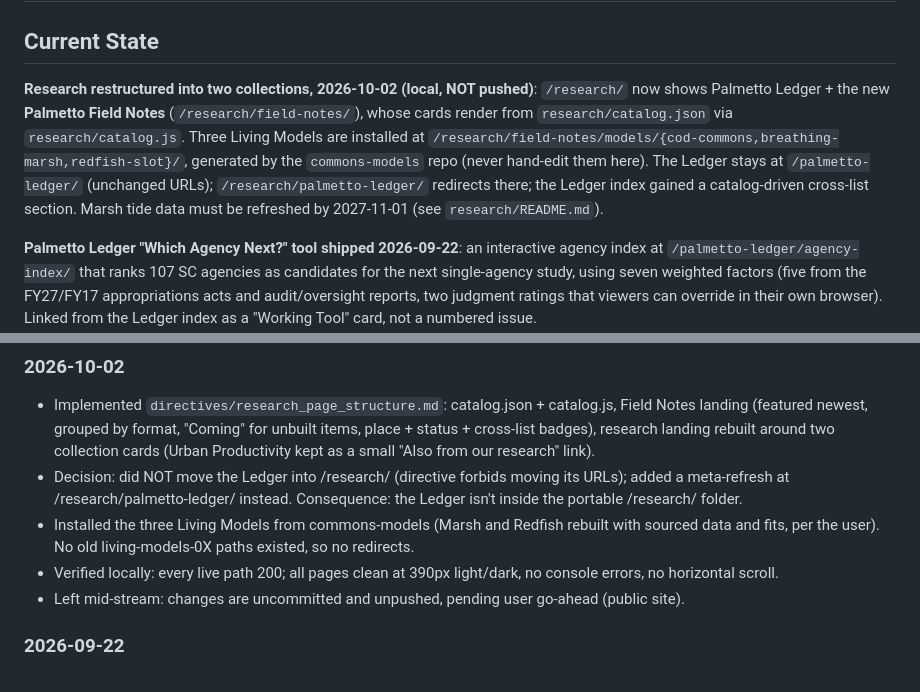
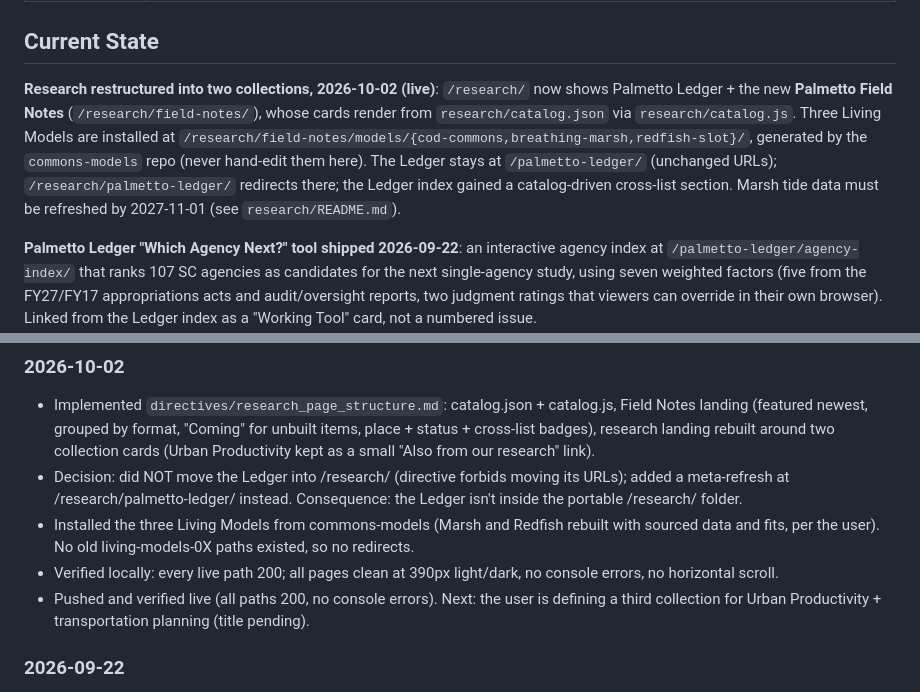
Before and after one commit to jimmyardis/carolina-redesign, a Markdown page: ATLAS.md, 2 parts joined by grey strips. Rendered like a GitHub page.

Commit message:
ATLAS: Field Notes live
Co-Authored-By: Claude Opus 5.5 (1M context) <noreply@anthropic.com>

```diff
--- a/ATLAS.md
+++ b/ATLAS.md
@@ -17,7 +17,7 @@
 
 ## Current State
 
-**Research restructured into two collections, 2026-10-02 (local, NOT pushed)**: `/research/` now shows Palmetto Ledger + the new **Palmetto Field Notes** (`/research/field-notes/`), whose cards render from `research/catalog.json` via `research/catalog.js`. Three Living Models are installed at `/research/field-notes/models/{cod-commons,breathing-marsh,redfish-slot}/`, generated by the `commons-models` repo (never hand-edit them here). The Ledger stays at `/palmetto-ledger/` (unchanged URLs); `/research/palmetto-ledger/` redirects there; the Ledger index gained a catalog-driven cross-list section. Marsh tide data must be refreshed by 2027-11-01 (see `research/README.md`).
+**Research restructured into two collections, 2026-10-02 (live)**: `/research/` now shows Palmetto Ledger + the new **Palmetto Field Notes** (`/research/field-notes/`), whose cards render from `research/catalog.json` via `research/catalog.js`. Three Living Models are installed at `/research/field-notes/models/{cod-commons,breathing-marsh,redfish-slot}/`, generated by the `commons-models` repo (never hand-edit them here). The Ledger stays at `/palmetto-ledger/` (unchanged URLs); `/research/palmetto-ledger/` redirects there; the Ledger index gained a catalog-driven cross-list section. Marsh tide data must be refreshed by 2027-11-01 (see `research/README.md`).
 
 **Palmetto Ledger "Which Agency Next?" tool shipped 2026-09-22**: an interactive agency index at `/palmetto-ledger/agency-index/` that ranks 107 SC agencies as candidates for the next single-agency study, using seven weighted factors (five from the FY27/FY17 appropriations acts and audit/oversight reports, two judgment ratings that viewers can override in their own browser). Linked from the Ledger index as a "Working Tool" card, not a numbered issue.
 
@@ -47,7 +47,7 @@ Run one real test purchase through the live flow (checkout → redirect → star
 - Decision: did NOT move the Ledger into /research/ (directive forbids moving its URLs); added a meta-refresh at /research/palmetto-ledger/ instead. Consequence: the Ledger isn't inside the portable /research/ folder.
 - Installed the three Living Models from commons-models (Marsh and Redfish rebuilt with sourced data and fits, per the user). No old living-models-0X paths existed, so no redirects.
 - Verified locally: every live path 200; all pages clean at 390px light/dark, no console errors, no horizontal scroll.
-- Left mid-stream: changes are uncommitted and unpushed, pending user go-ahead (public site).
+- Pushed and verified live (all paths 200, no console errors). Next: the user is defining a third collection for Urban Productivity + transportation planning (title pending).
 
 <!-- Append-only. Most recent session on top. Claude Code adds an entry at the end of each work session. -->
 
```
